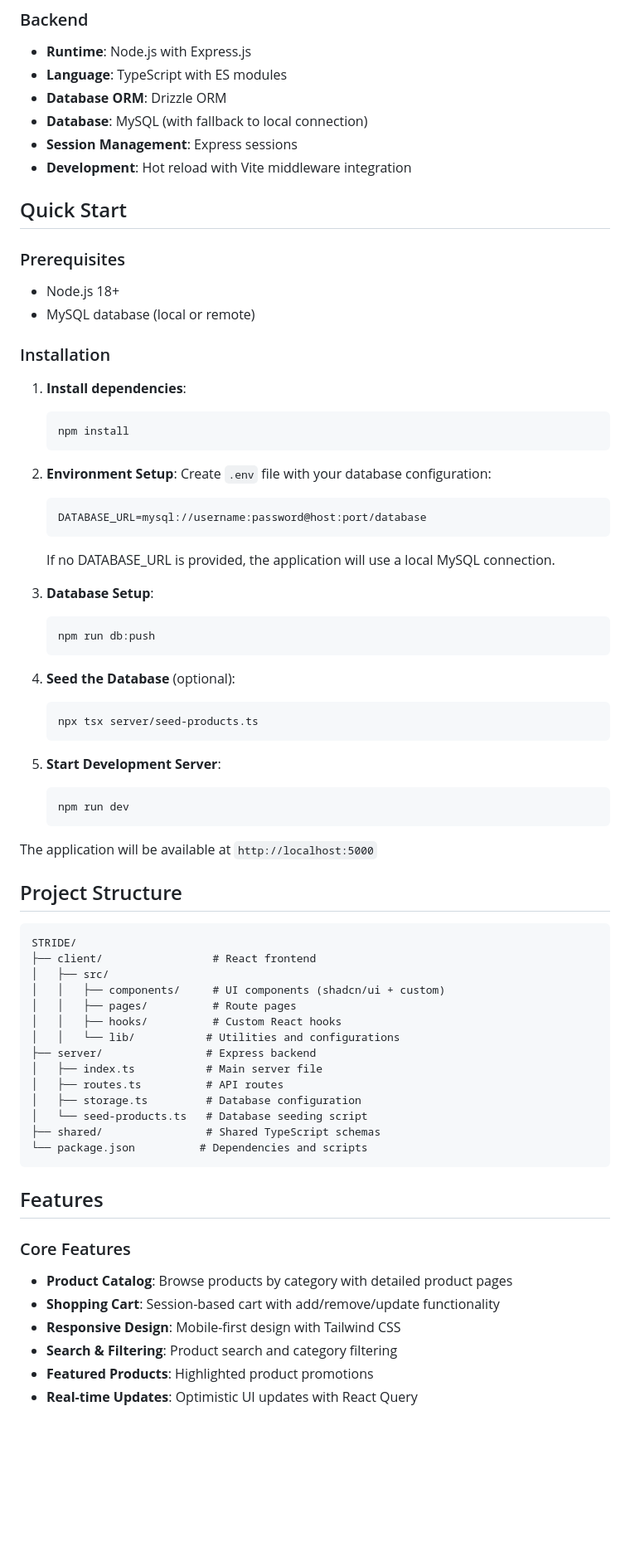
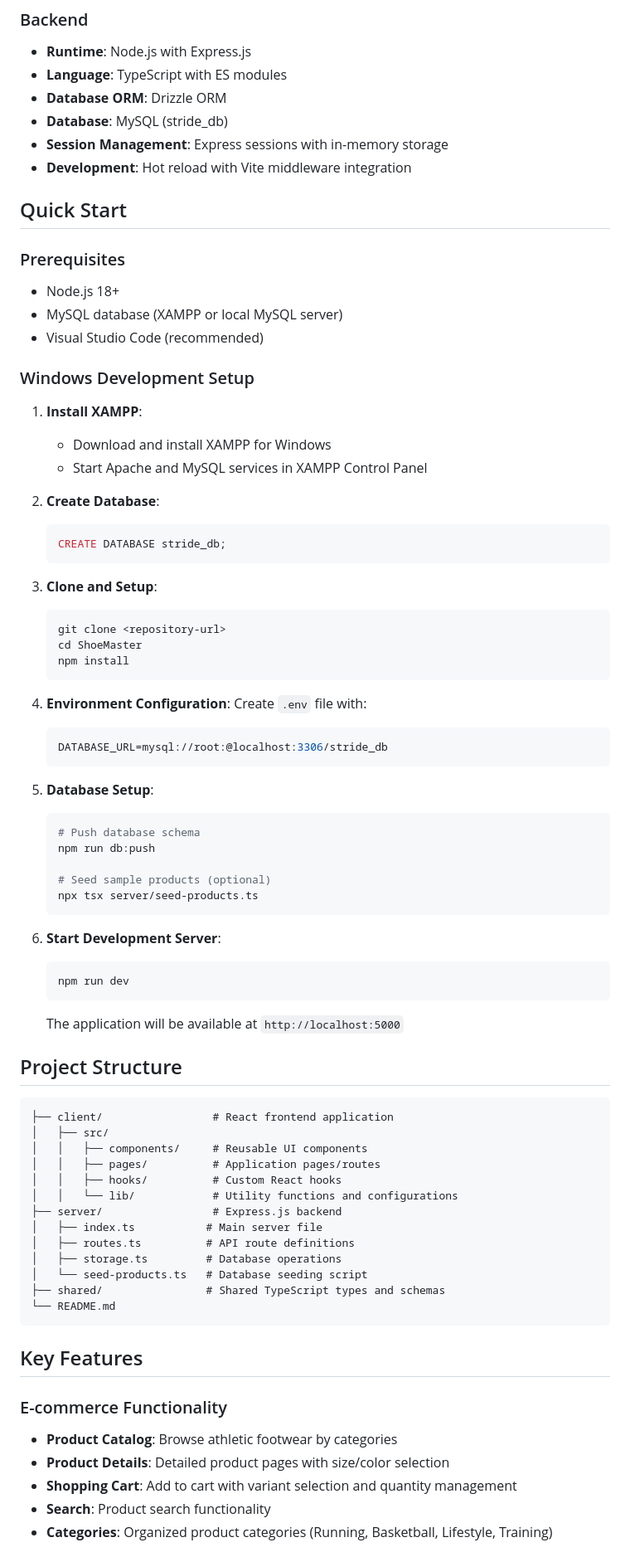
Before and after one commit to ZENOxELITE/ShoeMaster, a Markdown page: README.md, the part around one of its changes. Shown at 83% size. Drawn GitHub-style; blank space fills up the shorter version.

````diff
--- a/README.md
+++ b/README.md
@@ -19,74 +19,81 @@ STRIDE is a modern e-commerce platform specializing in athletic footwear, built
 - **Runtime**: Node.js with Express.js
 - **Language**: TypeScript with ES modules
 - **Database ORM**: Drizzle ORM
-- **Database**: MySQL (with fallback to local connection)
-- **Session Management**: Express sessions
+- **Database**: MySQL (stride_db)
+- **Session Management**: Express sessions with in-memory storage
 - **Development**: Hot reload with Vite middleware integration
 
 ## Quick Start
 
 ### Prerequisites
 - Node.js 18+
-- MySQL database (local or remote)
+- MySQL database (XAMPP or local MySQL server)
+- Visual Studio Code (recommended)
 
-### Installation
+### Windows Development Setup
 
-1. **Install dependencies**:
+1. **Install XAMPP**:
+   - Download and install XAMPP for Windows
+   - Start Apache and MySQL services in XAMPP Control Panel
+
+2. **Create Database**:
+   ```sql
+   CREATE DATABASE stride_db;
+   ```
+
+3. **Clone and Setup**:
    ```bash
+   git clone <repository-url>
+   cd ShoeMaster
    npm install
    ```
 
-2. **Environment Setup**:
-   Create `.env` file with your database configuration:
-   ```
-   DATABASE_URL=mysql://username:password@host:port/database
+4. **Environment Configuration**:
+   Create `.env` file with:
+   ```env
+   DATABASE_URL=mysql://root:@localhost:3306/stride_db
    ```
 
-   If no DATABASE_URL is provided, the application will use a local MySQL connection.
+5. **Database Setup**:
+   ```bash
+   # Push database schema
+   npm run db:push
 
-3. **Database Setup**:
-   ```bash
-   npm run db:push
-   ```
-
-4. **Seed the Database** (optional):
-   ```bash
+   # Seed sample products (optional)
    npx tsx server/seed-products.ts
    ```
 
-5. **Start Development Server**:
+6. **Start Development Server**:
    ```bash
    npm run dev
    ```
 
-The application will be available at `http://localhost:5000`
+   The application will be available at `http://localhost:5000`
 
 ## Project Structure
 
 ```
-STRIDE/
-├── client/                 # React frontend
+├── client/                 # React frontend application
 │   ├── src/
-│   │   ├── components/     # UI components (shadcn/ui + custom)
-│   │   ├── pages/          # Route pages
+│   │   ├── components/     # Reusable UI components
+│   │   ├── pages/          # Application pages/routes
 │   │   ├── hooks/          # Custom React hooks
-│   │   └── lib/           # Utilities and configurations
-├── server/                # Express backend
+│   │   └── lib/            # Utility functions and configurations
+├── server/                 # Express.js backend
 │   ├── index.ts           # Main server file
-│   ├── routes.ts          # API routes
-│   ├── storage.ts         # Database configuration
+│   ├── routes.ts          # API route definitions
+│   ├── storage.ts         # Database operations
 │   └── seed-products.ts   # Database seeding script
-├── shared/                # Shared TypeScript schemas
-└── package.json          # Dependencies and scripts
+├── shared/                # Shared TypeScript types and schemas
+└── README.md
 ```
 
-## Features
+## Key Features
 
-### Core Features
-- **Product Catalog**: Browse products by category with detailed product pages
-- **Shopping Cart**: Session-based cart with add/remove/update functionality
-- **Responsive Design**: Mobile-first design with Tailwind CSS
-- **Search & Filtering**: Product search and category filtering
-- **Featured Products**: Highlighted product promotions
-- **Real-time Updates**: Optimistic UI updates with React Query
+### E-commerce Functionality
+- **Product Catalog**: Browse athletic footwear by categories
+- **Product Details**: Detailed product pages with size/color selection
+- **Shopping Cart**: Add to cart with variant selection and quantity management
+- **Search**: Product search functionality
+- **Categories**: Organized product categories (Running, Basketball, Lifestyle, Training)
 
````
Also changed, not shown: other parts of README.md (+84 -89 lines).
